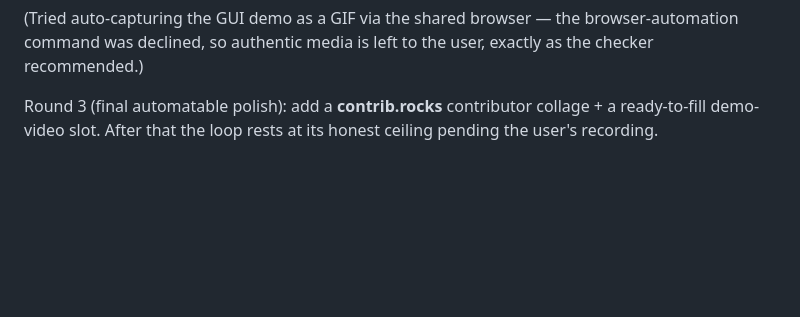
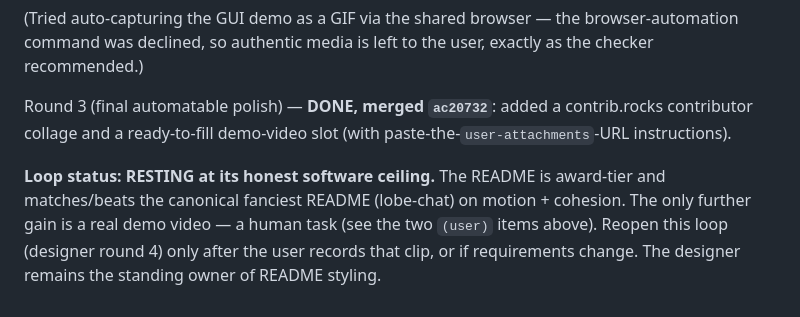
Before and after one commit to glensk/my-stt-tts, a Markdown page: PLAN_readme_loop.md, the part around the change. Rendered like a GitHub page; blank space fills up the shorter version.

Commit message:
docs: README round 3 merged; fanciness loop rests at its ceiling

```diff
--- a/PLAN_readme_loop.md
+++ b/PLAN_readme_loop.md
@@ -80,5 +80,11 @@ recording of the app working). It agreed we should NOT fake awards or add a flat
 (Tried auto-capturing the GUI demo as a GIF via the shared browser — the browser-automation command
 was declined, so authentic media is left to the user, exactly as the checker recommended.)
 
-Round 3 (final automatable polish): add a **contrib.rocks** contributor collage + a ready-to-fill
-demo-video slot. After that the loop rests at its honest ceiling pending the user's recording.
+Round 3 (final automatable polish) — **DONE, merged `ac20732`**: added a contrib.rocks contributor
+collage and a ready-to-fill demo-video slot (with paste-the-`user-attachments`-URL instructions).
+
+**Loop status: RESTING at its honest software ceiling.** The README is award-tier and matches/beats
+the canonical fanciest README (lobe-chat) on motion + cohesion. The only further gain is a real
+demo video — a human task (see the two `(user)` items above). Reopen this loop (designer round 4)
+only after the user records that clip, or if requirements change. The designer remains the standing
+owner of README styling.
```
